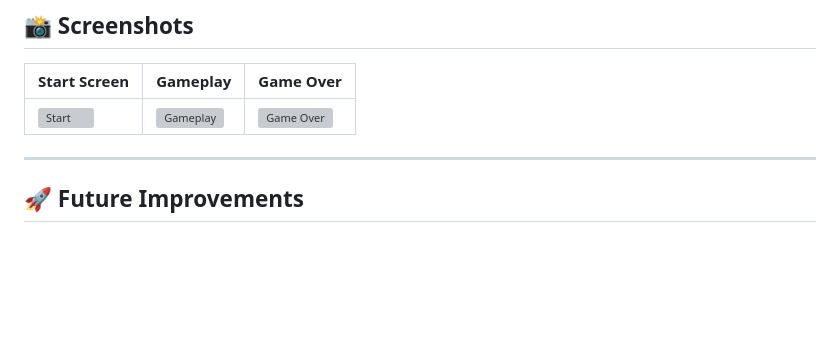
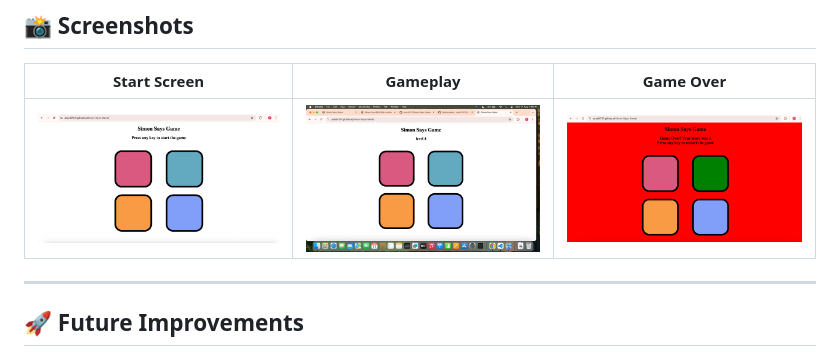
Before and after one commit to prachi757/Simon-Says-Game, a Markdown page: README.md, the part around the change. Rendered like a GitHub page; pictures changed too: screenshorts/gameover.png (added), screenshorts/gameplay.png (added), screenshorts/start.png (added); blank space fills up the shorter version; grey boxes are pictures that could not be loaded.

Commit message:
Created Simon Says Game with updated README and screenshots

```diff
--- a/README.md
+++ b/README.md
@@ -80,7 +80,7 @@ cd Simon-Says-Game
 ## 📸 Screenshots
 | Start Screen | Gameplay | Game Over |
 |--------------|----------|-----------|
-| ![Start](screenshots/start.png) | ![Gameplay](screenshots/gameplay.png) | ![Game Over](screenshots/gameover.png) |
+| ![Start](./screenshorts/start.png) | ![Gameplay](./screenshorts/gameplay.png) | ![Game Over](./screenshorts/gameover.png) |
 
 ---
 
```
Also changed, not shown: 1 other file.
